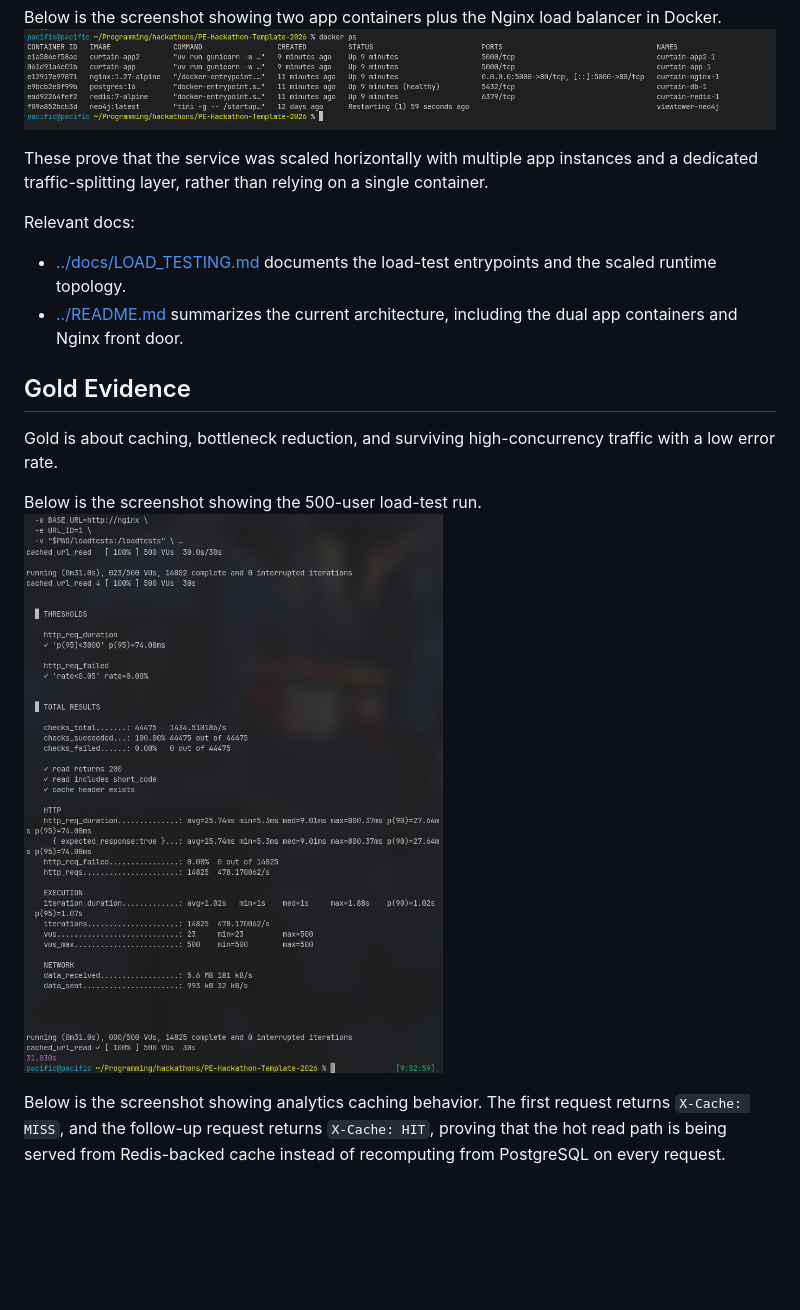
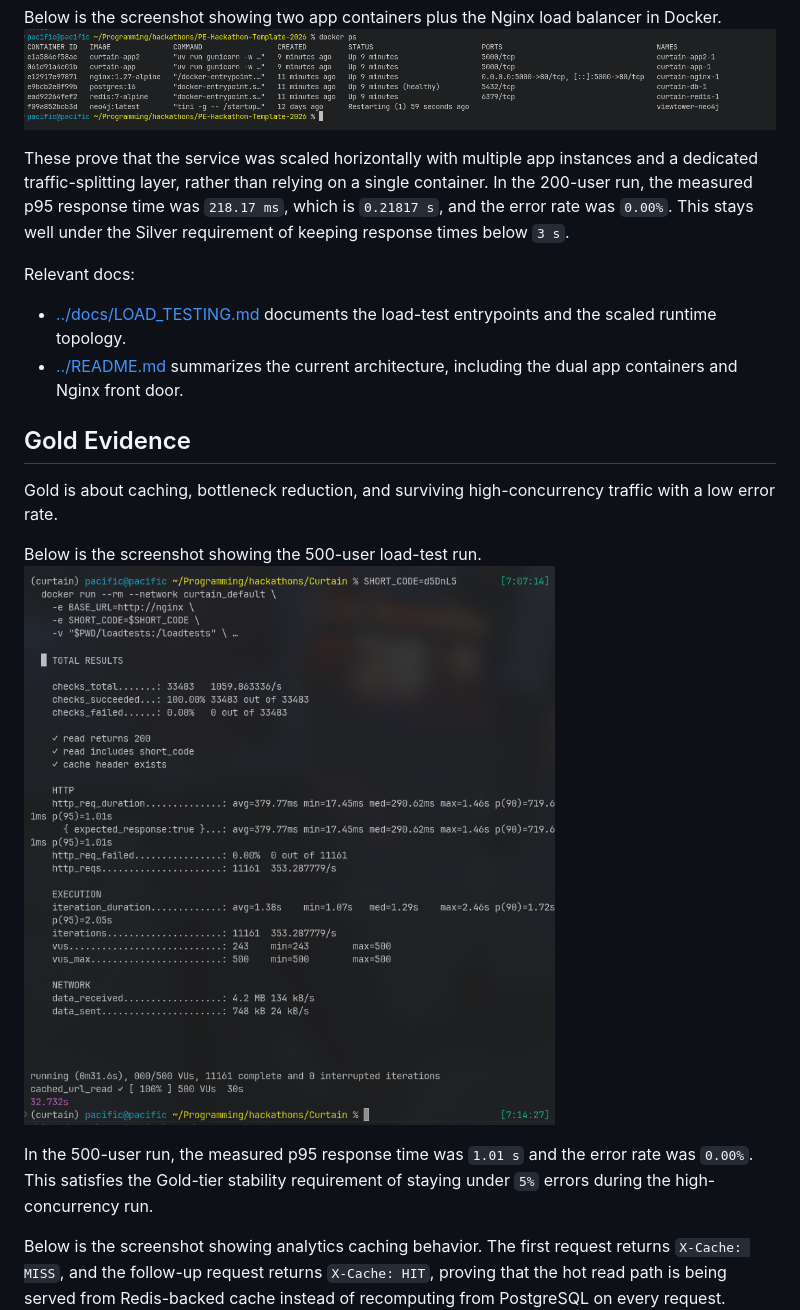
Before and after one commit to S-Sigdel/Curtain, a Markdown page: evidence/SCALABILITY_EVIDENCE.md, the part around one of its changes. Drawn GitHub-style; pictures changed too: docs/images/scalability/gold_scale_500.png; blank space fills up the shorter version.

```diff
--- a/evidence/SCALABILITY_EVIDENCE.md
+++ b/evidence/SCALABILITY_EVIDENCE.md
@@ -27,6 +28,7 @@ Below is the screenshot showing two app containers plus the Nginx load balancer
 ![Silver multiple instances Evidence](../docs/images/scalability/silver_scale_docker_ps.png)
 
 These prove that the service was scaled horizontally with multiple app instances and a dedicated traffic-splitting layer, rather than relying on a single container.
+In the 200-user run, the measured p95 response time was `218.17 ms`, which is `0.21817 s`, and the error rate was `0.00%`. This stays well under the Silver requirement of keeping response times below `3 s`.
 
 Relevant docs:
 
@@ -40,6 +42,8 @@ Gold is about caching, bottleneck reduction, and surviving high-concurrency traf
 Below is the screenshot showing the 500-user load-test run.
 ![Gold 500 User Evidence](../docs/images/scalability/gold_scale_500.png)
 
+In the 500-user run, the measured p95 response time was `1.01 s` and the error rate was `0.00%`. This satisfies the Gold-tier stability requirement of staying under `5%` errors during the high-concurrency run.
+
 Below is the screenshot showing analytics caching behavior. The first request returns `X-Cache: MISS`, and the follow-up request returns `X-Cache: HIT`, proving that the hot read path is being served from Redis-backed cache instead of recomputing from PostgreSQL on every request.
 ![Gold Redis Cache Evidence](../docs/images/scalability/gold_scale_cache.png)
 
```
Also changed, not shown: other parts of evidence/SCALABILITY_EVIDENCE.md (+2 -1 lines), docs/images/scalability/bronze_scale_evidence.png, docs/images/scalability/silver_scale_200.png, 1 other file.
